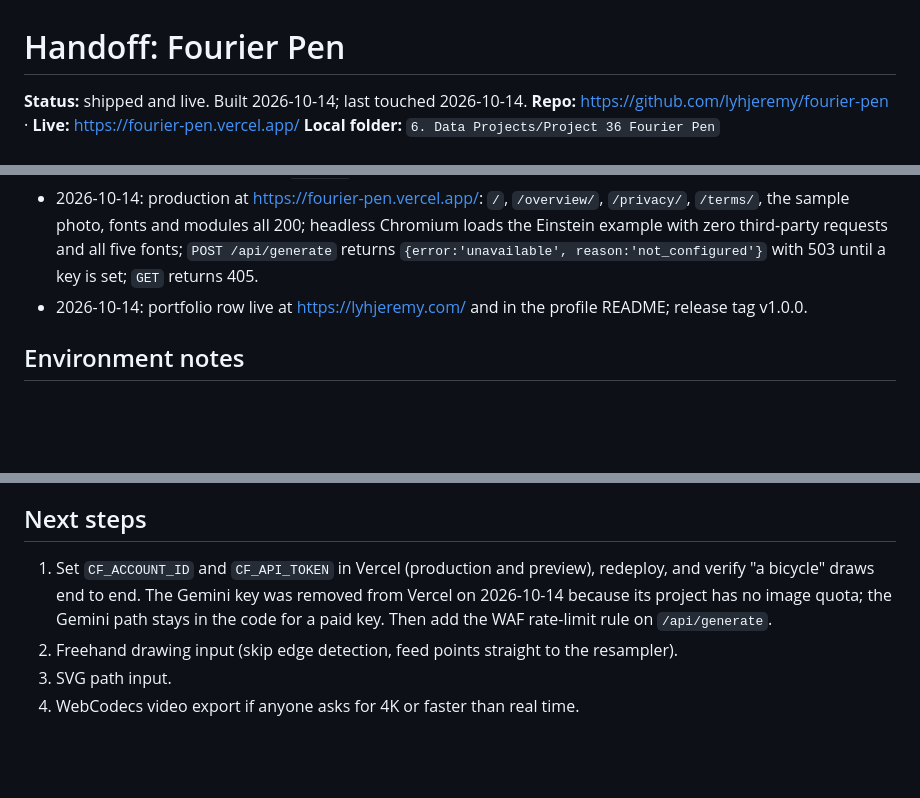
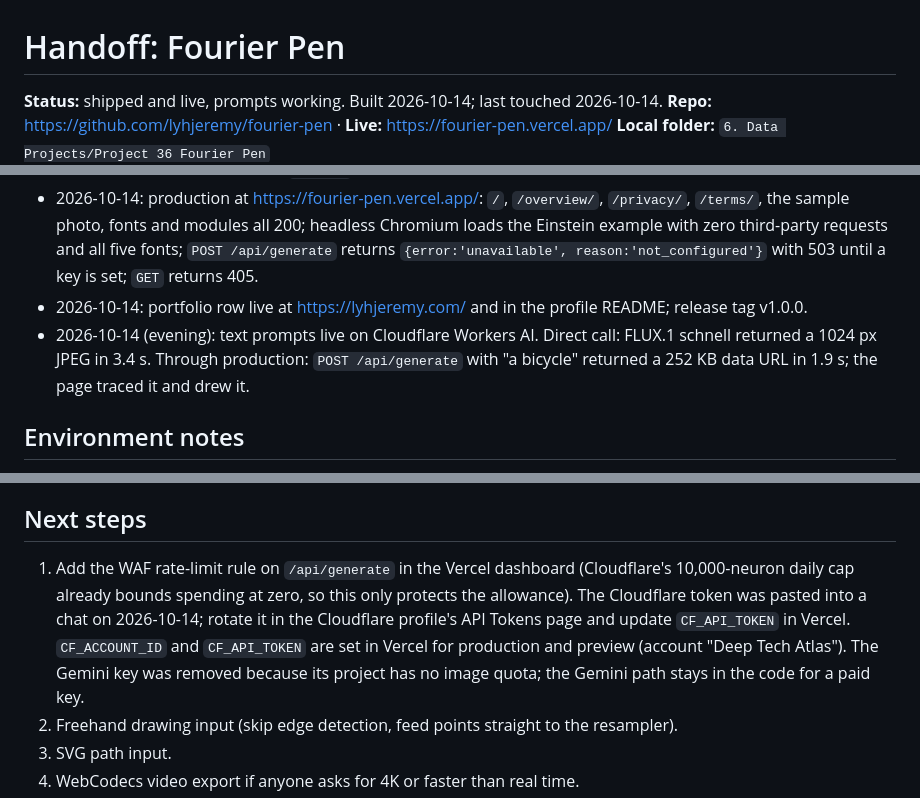
Before and after one commit to lyhjeremy/fourier-pen, a Markdown page: handoff.md, 3 parts joined by grey strips. Drawn GitHub-style; blank space fills up the shorter version.

Commit message:
Handoff: prompts verified live on Cloudflare Workers AI

```diff
--- a/handoff.md
+++ b/handoff.md
@@ -1,6 +1,6 @@
 # Handoff: Fourier Pen
 
-**Status:** shipped and live. Built 2026-10-14; last touched 2026-10-14.
+**Status:** shipped and live, prompts working. Built 2026-10-14; last touched 2026-10-14.
 **Repo:** https://github.com/lyhjeremy/fourier-pen · **Live:** https://fourier-pen.vercel.app/
 **Local folder:** `6. Data Projects/Project 36 Fourier Pen`
 
@@ -47,6 +47,7 @@ cd ../_ai-projects-tooling/overview-pages && python3 build.py fragments/fourier-
 - 2026-10-14: `designcheck.py` and `prose.py` pass on the tracked files (note: the checker scans only tracked files inside a git repo, so run it after `git add`, not before the first commit).
 - 2026-10-14: production at https://fourier-pen.vercel.app/: `/`, `/overview/`, `/privacy/`, `/terms/`, the sample photo, fonts and modules all 200; headless Chromium loads the Einstein example with zero third-party requests and all five fonts; `POST /api/generate` returns `{error:'unavailable', reason:'not_configured'}` with 503 until a key is set; `GET` returns 405.
 - 2026-10-14: portfolio row live at https://lyhjeremy.com/ and in the profile README; release tag v1.0.0.
+- 2026-10-14 (evening): text prompts live on Cloudflare Workers AI. Direct call: FLUX.1 schnell returned a 1024 px JPEG in 3.4 s. Through production: `POST /api/generate` with "a bicycle" returned a 252 KB data URL in 1.9 s; the page traced it and drew it.
 
 ## Environment notes
 
@@ -58,7 +59,7 @@ cd ../_ai-projects-tooling/overview-pages && python3 build.py fragments/fourier-
 
 ## Next steps
 
-1. Set `CF_ACCOUNT_ID` and `CF_API_TOKEN` in Vercel (production and preview), redeploy, and verify "a bicycle" draws end to end. The Gemini key was removed from Vercel on 2026-10-14 because its project has no image quota; the Gemini path stays in the code for a paid key. Then add the WAF rate-limit rule on `/api/generate`.
+1. Add the WAF rate-limit rule on `/api/generate` in the Vercel dashboard (Cloudflare's 10,000-neuron daily cap already bounds spending at zero, so this only protects the allowance). The Cloudflare token was pasted into a chat on 2026-10-14; rotate it in the Cloudflare profile's API Tokens page and update `CF_API_TOKEN` in Vercel. `CF_ACCOUNT_ID` and `CF_API_TOKEN` are set in Vercel for production and preview (account "Deep Tech Atlas"). The Gemini key was removed because its project has no image quota; the Gemini path stays in the code for a paid key.
 2. Freehand drawing input (skip edge detection, feed points straight to the resampler).
 3. SVG path input.
 4. WebCodecs video export if anyone asks for 4K or faster than real time.
```
